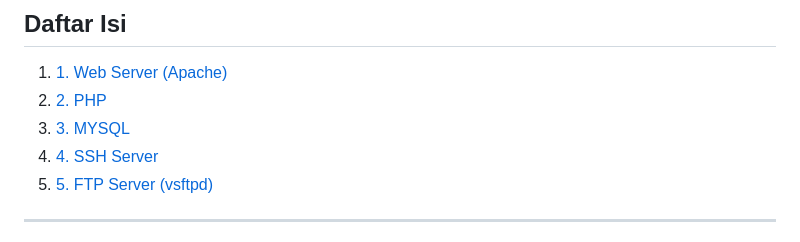
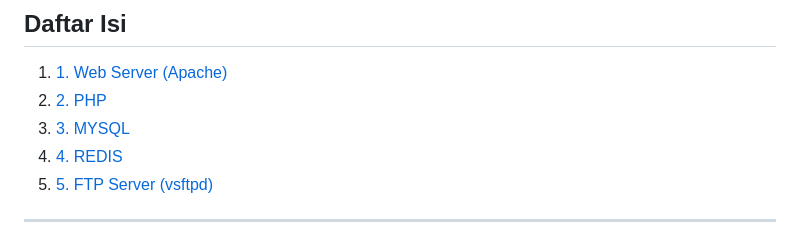
Before and after one commit to oktatata/FINAL-PROJECT-OS, a Markdown page: README.md, the part around the change. Drawn GitHub-style.

```diff
--- a/README.md
+++ b/README.md
@@ -9,7 +9,7 @@ Membuat Layanan Web Server di **Ubuntu Desktop 22.04.3** dengan spesifikasi beri
 1. [1. Web Server (Apache)](#1-web-server-apache)
 2. [2. PHP](#2-php)
 3. [3. MYSQL](#3-mysql)
-4. [4. SSH Server](#4-ssh-server)
+4. [4. REDIS ](#4-ssh-server)
 5. [5. FTP Server (vsftpd)](#5-ftp-server-vsftpd)
 
 
```
